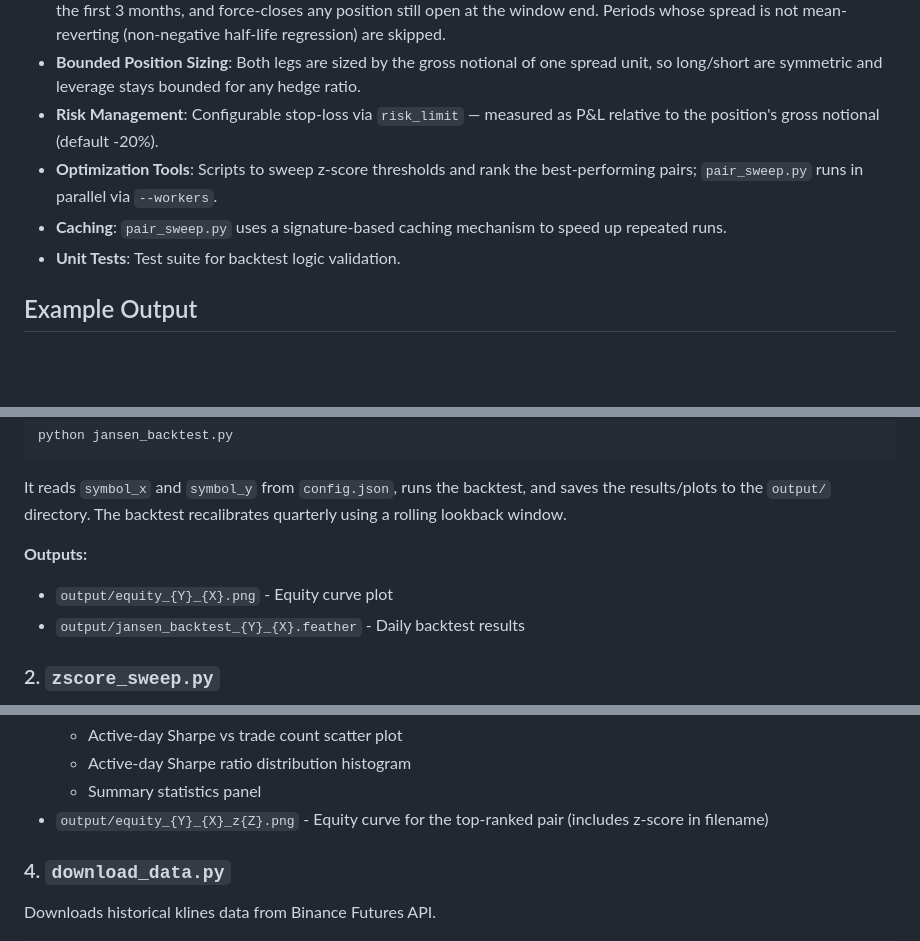
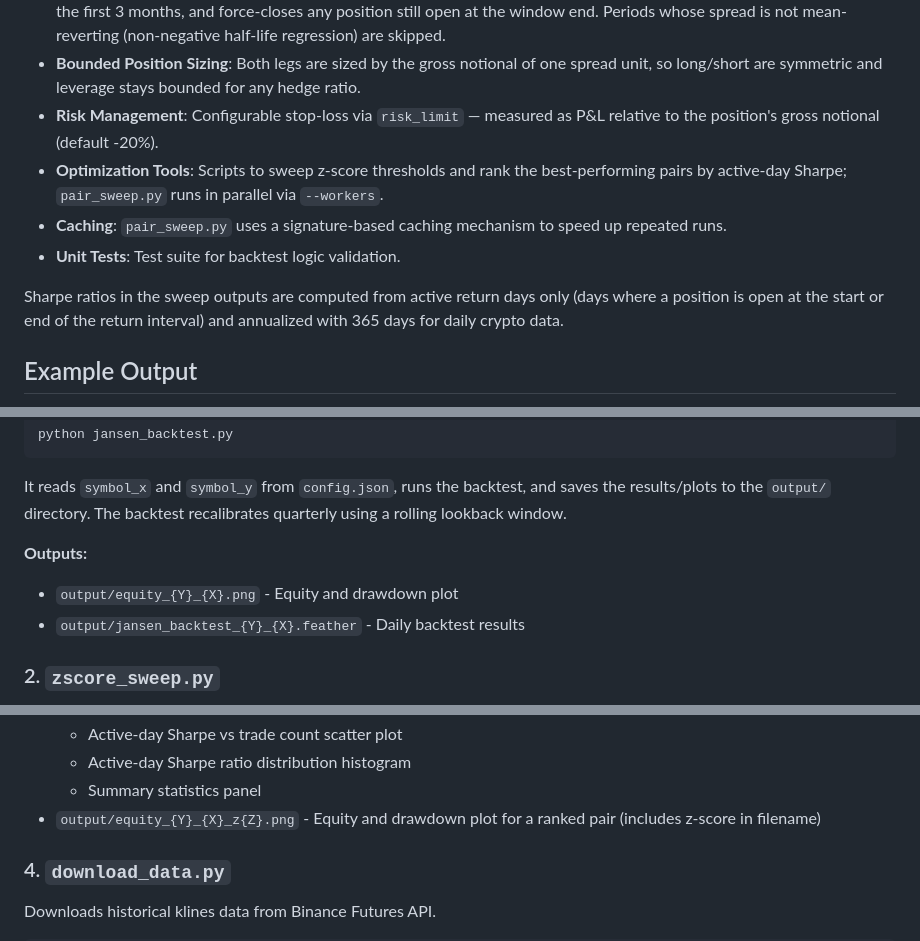
Before and after one commit to djienne/Pair_Trading_Jansen, a Markdown page: README.md, 3 parts joined by grey strips. Rendered like a GitHub page; blank space fills up the shorter version.

Commit message:
Clarify active-day Sharpe in README

```diff
--- a/README.md
+++ b/README.md
@@ -10,9 +10,11 @@ This project implements a pairs trading strategy inspired by the book "Machine L
 - **Rolling Windows**: Recomputes hedge ratio/half-life/z-score quarterly, trades a 6-month window, only opens trades in the first 3 months, and force-closes any position still open at the window end. Periods whose spread is not mean-reverting (non-negative half-life regression) are skipped.
 - **Bounded Position Sizing**: Both legs are sized by the gross notional of one spread unit, so long/short are symmetric and leverage stays bounded for any hedge ratio.
 - **Risk Management**: Configurable stop-loss via `risk_limit` — measured as P&L relative to the position's gross notional (default -20%).
-- **Optimization Tools**: Scripts to sweep z-score thresholds and rank the best-performing pairs; `pair_sweep.py` runs in parallel via `--workers`.
+- **Optimization Tools**: Scripts to sweep z-score thresholds and rank the best-performing pairs by active-day Sharpe; `pair_sweep.py` runs in parallel via `--workers`.
 - **Caching**: `pair_sweep.py` uses a signature-based caching mechanism to speed up repeated runs.
 - **Unit Tests**: Test suite for backtest logic validation.
+
+Sharpe ratios in the sweep outputs are computed from active return days only (days where a position is open at the start or end of the return interval) and annualized with 365 days for daily crypto data.
 
 ## Example Output
 
@@ -39,7 +41,7 @@ It reads `symbol_x` and `symbol_y` from `config.json`, runs the backtest, and sa
 The backtest recalibrates quarterly using a rolling lookback window.
 
 **Outputs:**
-- `output/equity_{Y}_{X}.png` - Equity curve plot
+- `output/equity_{Y}_{X}.png` - Equity and drawdown plot
 - `output/jansen_backtest_{Y}_{X}.feather` - Daily backtest results
 
 ### 2. `zscore_sweep.py`
@@ -66,7 +68,7 @@ python pair_sweep.py --workers 8
   - Active-day Sharpe vs trade count scatter plot
   - Active-day Sharpe ratio distribution histogram
   - Summary statistics panel
-- `output/equity_{Y}_{X}_z{Z}.png` - Equity curve for the top-ranked pair (includes z-score in filename)
+- `output/equity_{Y}_{X}_z{Z}.png` - Equity and drawdown plot for a ranked pair (includes z-score in filename)
 
 ### 4. `download_data.py`
 Downloads historical klines data from Binance Futures API.
```
Also changed, not shown: other parts of README.md (+1 -1 lines).
